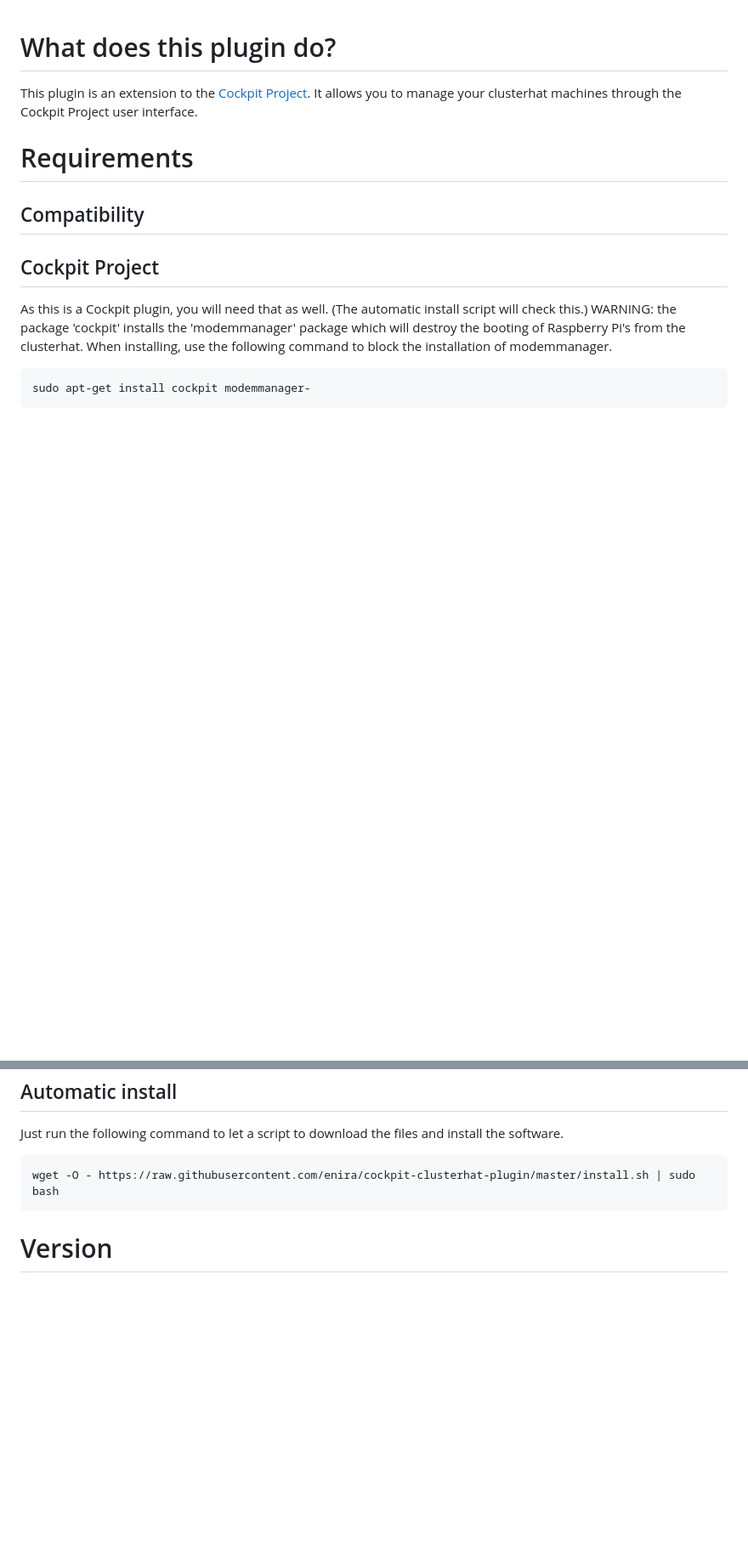
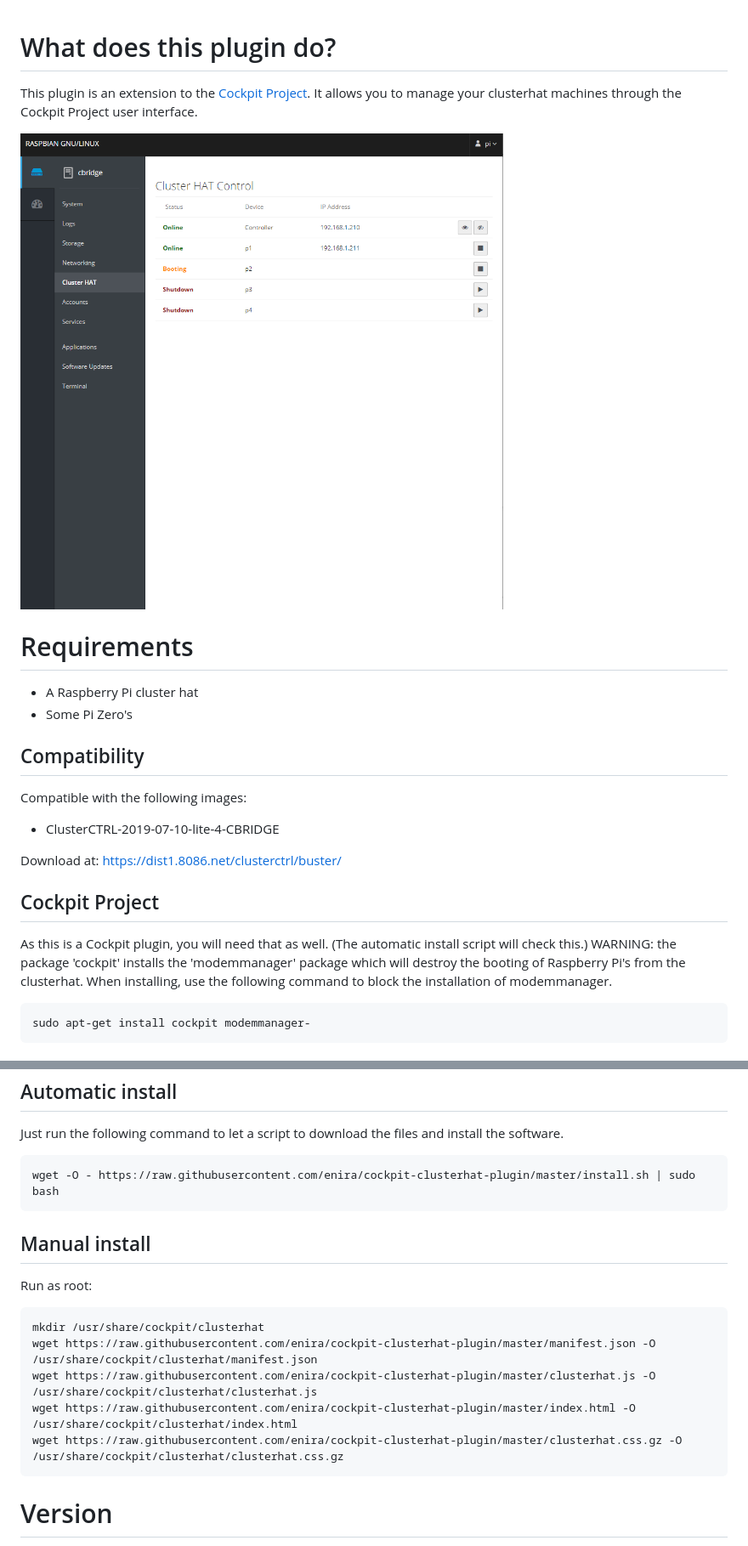
Before and after one commit to enira/cockpit-clusterhat-plugin, a Markdown page: README.md, 2 parts joined by grey strips. Shown: that part at 85% size. Rendered like a GitHub page; pictures changed too: doc/image.png (added); blank space fills up the shorter version.

Commit message:
image + readme

````diff
--- a/README.md
+++ b/README.md
@@ -1,9 +1,20 @@
 # What does this plugin do?
 This plugin is an extension to the [Cockpit Project](https://cockpit-project.org/). It allows you to manage your clusterhat machines through the Cockpit Project user interface.
 
+![image](https://raw.githubusercontent.com/enira/cockpit-clusterhat-plugin/master/doc/image.png)
+
+
 # Requirements
+- A Raspberry Pi cluster hat
+- Some Pi Zero's
 
 ## Compatibility
+
+Compatible with the following images:
+
+- ClusterCTRL-2019-07-10-lite-4-CBRIDGE
+
+Download at: https://dist1.8086.net/clusterctrl/buster/
 
 ## Cockpit Project
 As this is a Cockpit plugin, you will need that as well. (The automatic install script will check this.)
@@ -20,6 +31,16 @@ Just run the following command to let a script to download the files and install
 wget -O - https://raw.githubusercontent.com/enira/cockpit-clusterhat-plugin/master/install.sh | sudo bash
 ```
 
+## Manual install
+Run as root:
+```
+mkdir /usr/share/cockpit/clusterhat
+wget https://raw.githubusercontent.com/enira/cockpit-clusterhat-plugin/master/manifest.json -O /usr/share/cockpit/clusterhat/manifest.json
+wget https://raw.githubusercontent.com/enira/cockpit-clusterhat-plugin/master/clusterhat.js -O /usr/share/cockpit/clusterhat/clusterhat.js
+wget https://raw.githubusercontent.com/enira/cockpit-clusterhat-plugin/master/index.html -O /usr/share/cockpit/clusterhat/index.html
+wget https://raw.githubusercontent.com/enira/cockpit-clusterhat-plugin/master/clusterhat.css.gz -O /usr/share/cockpit/clusterhat/clusterhat.css.gz
+```
+
 # Version
 
 Version log:
````
